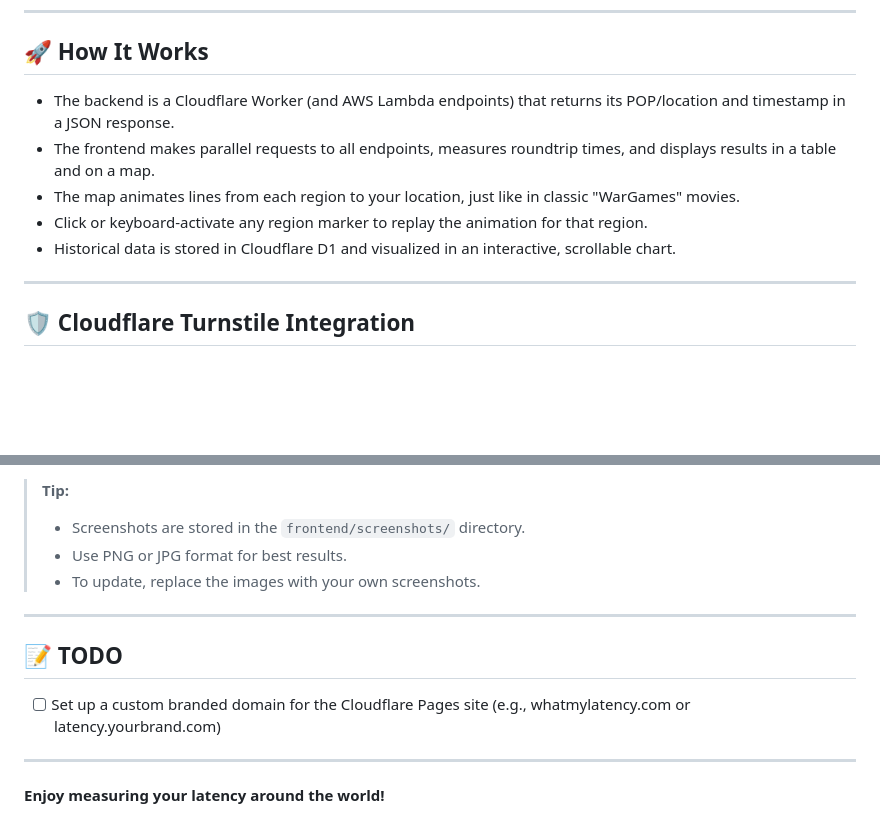
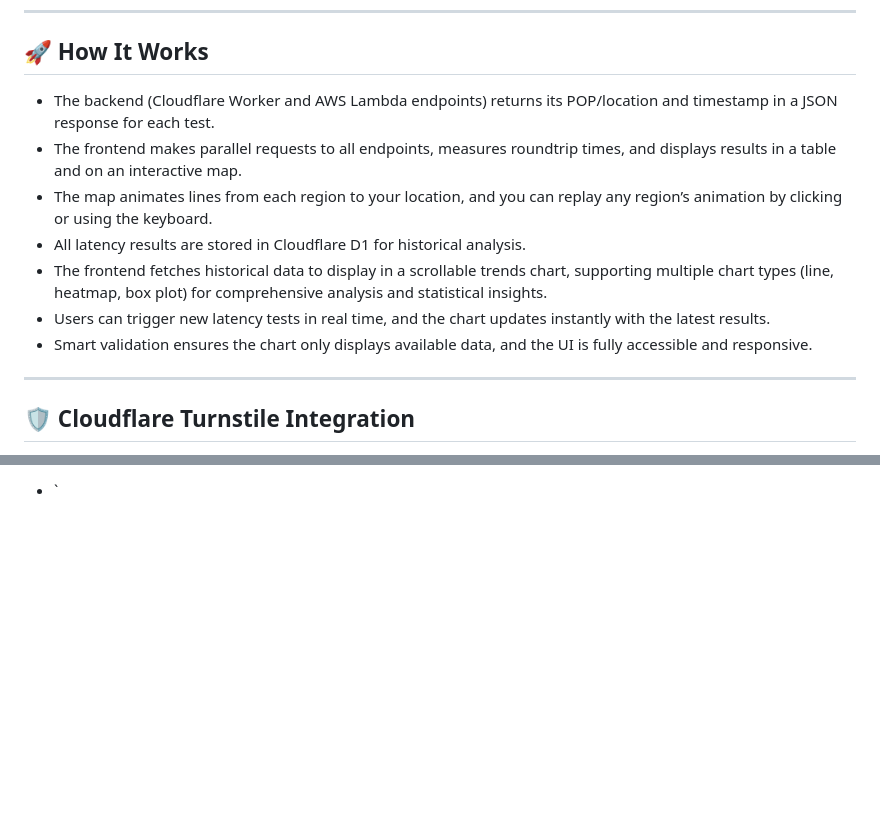
Before and after one commit to arun-gupta/whats-my-latency, a Markdown page: README.md, 2 parts joined by grey strips. Rendered like a GitHub page; blank space fills up the shorter version.

Commit message:
Expand and clarify 'How It Works' section in README for completeness

```diff
--- a/README.md
+++ b/README.md
@@ -52,11 +52,13 @@ This project is a hands-on demonstration of Cloudflare's global edge network and
 
 ## 🚀 How It Works
 
-- The backend is a Cloudflare Worker (and AWS Lambda endpoints) that returns its POP/location and timestamp in a JSON response.
-- The frontend makes parallel requests to all endpoints, measures roundtrip times, and displays results in a table and on a map.
-- The map animates lines from each region to your location, just like in classic "WarGames" movies.
-- Click or keyboard-activate any region marker to replay the animation for that region.
-- Historical data is stored in Cloudflare D1 and visualized in an interactive, scrollable chart.
+- The backend (Cloudflare Worker and AWS Lambda endpoints) returns its POP/location and timestamp in a JSON response for each test.
+- The frontend makes parallel requests to all endpoints, measures roundtrip times, and displays results in a table and on an interactive map.
+- The map animates lines from each region to your location, and you can replay any region’s animation by clicking or using the keyboard.
+- All latency results are stored in Cloudflare D1 for historical analysis.
+- The frontend fetches historical data to display in a scrollable trends chart, supporting multiple chart types (line, heatmap, box plot) for comprehensive analysis and statistical insights.
+- Users can trigger new latency tests in real time, and the chart updates instantly with the latest results.
+- Smart validation ensures the chart only displays available data, and the UI is fully accessible and responsive.
 
 ---
 
@@ -292,14 +154 @@ Shows statistical distribution (min, Q1, median, mean, Q3, max) for each POP:
-> **Tip:**
-> - Screenshots are stored in the `frontend/screenshots/` directory.
-> - Use PNG or JPG format for best results.
-> - To update, replace the images with your own screenshots.
-
----
-
-## 📝 TODO
-
-- [ ] Set up a custom branded domain for the Cloudflare Pages site (e.g., whatmylatency.com or latency.yourbrand.com)
-
----
-
-**Enjoy measuring your latency around the world!**
+- `
```
Also changed, not shown: other parts of README.md (+0 -140 lines).
